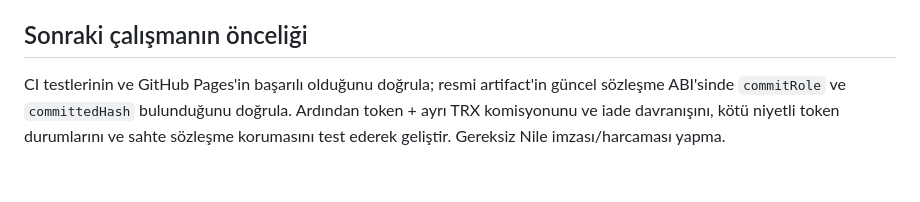
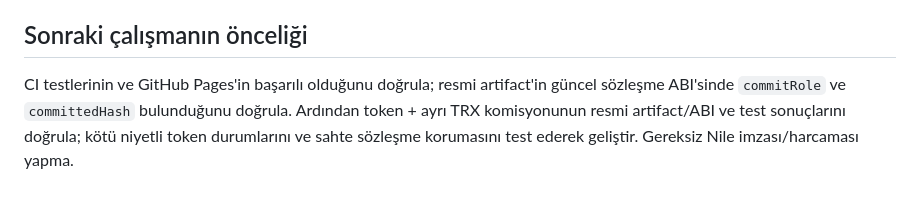
Before and after one commit to lefkosagirne1-oss/tron-takas-v3-test, a Markdown page: V8-RELEASE-GATE.md, the part around the change. Rendered like a GitHub page.

Commit message:
docs(v8): record separate refundable TRX fee implementation and remaining TVM gate

```diff
--- a/V8-RELEASE-GATE.md
+++ b/V8-RELEASE-GATE.md
@@ -21,4 +21,4 @@ Bu dosya otomatik çalışmaların sonraki aşamaları için iç teknik nottur.
 
 ## Sonraki çalışmanın önceliği
 
-CI testlerinin ve GitHub Pages'in başarılı olduğunu doğrula; resmi artifact'in güncel sözleşme ABI'sinde `commitRole` ve `committedHash` bulunduğunu doğrula. Ardından token + ayrı TRX komisyonunu ve iade davranışını, kötü niyetli token durumlarını ve sahte sözleşme korumasını test ederek geliştir. Gereksiz Nile imzası/harcaması yapma.
+CI testlerinin ve GitHub Pages'in başarılı olduğunu doğrula; resmi artifact'in güncel sözleşme ABI'sinde `commitRole` ve `committedHash` bulunduğunu doğrula. Ardından token + ayrı TRX komisyonunun resmi artifact/ABI ve test sonuçlarını doğrula; kötü niyetli token durumlarını ve sahte sözleşme korumasını test ederek geliştir. Gereksiz Nile imzası/harcaması yapma.
```
